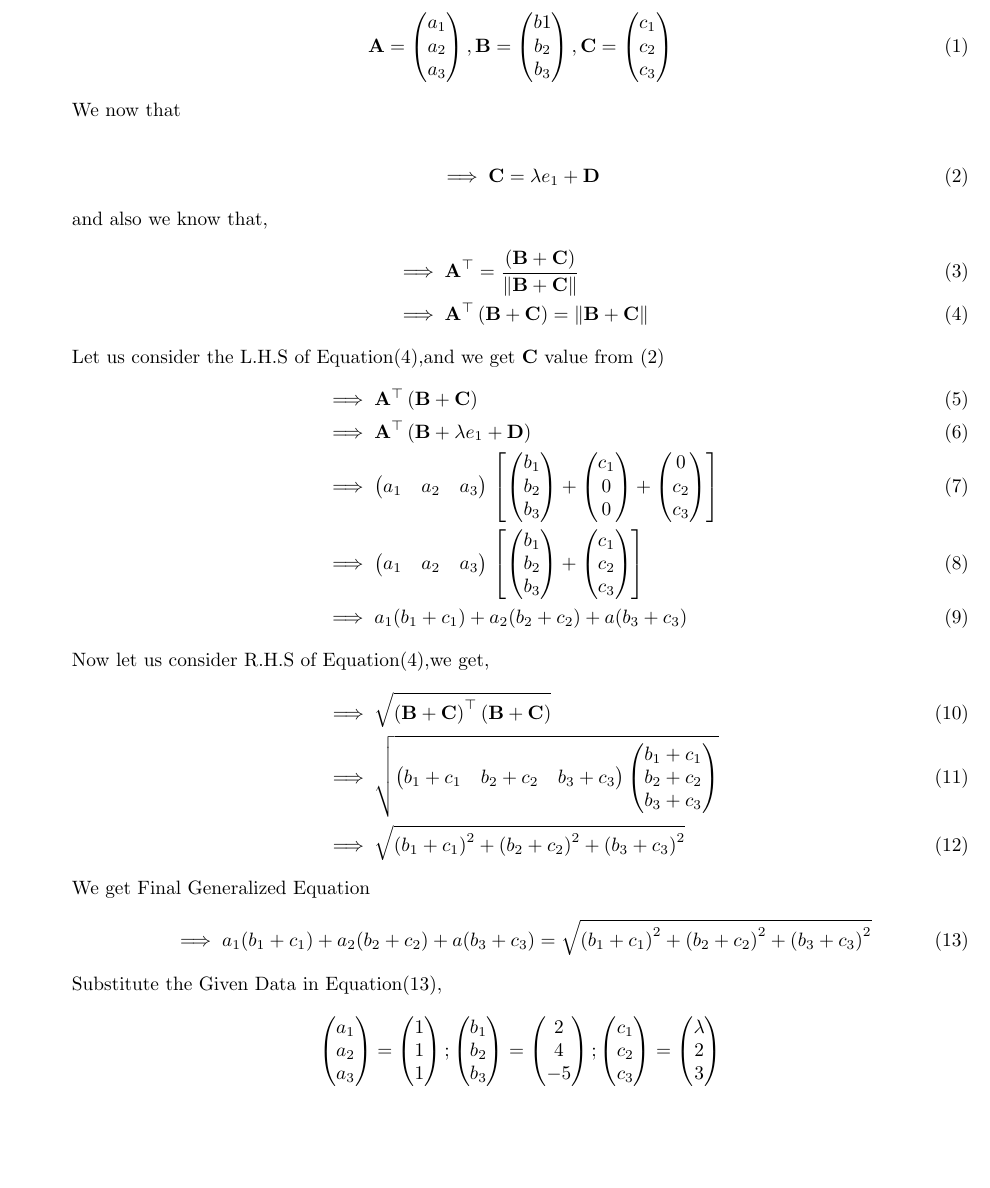
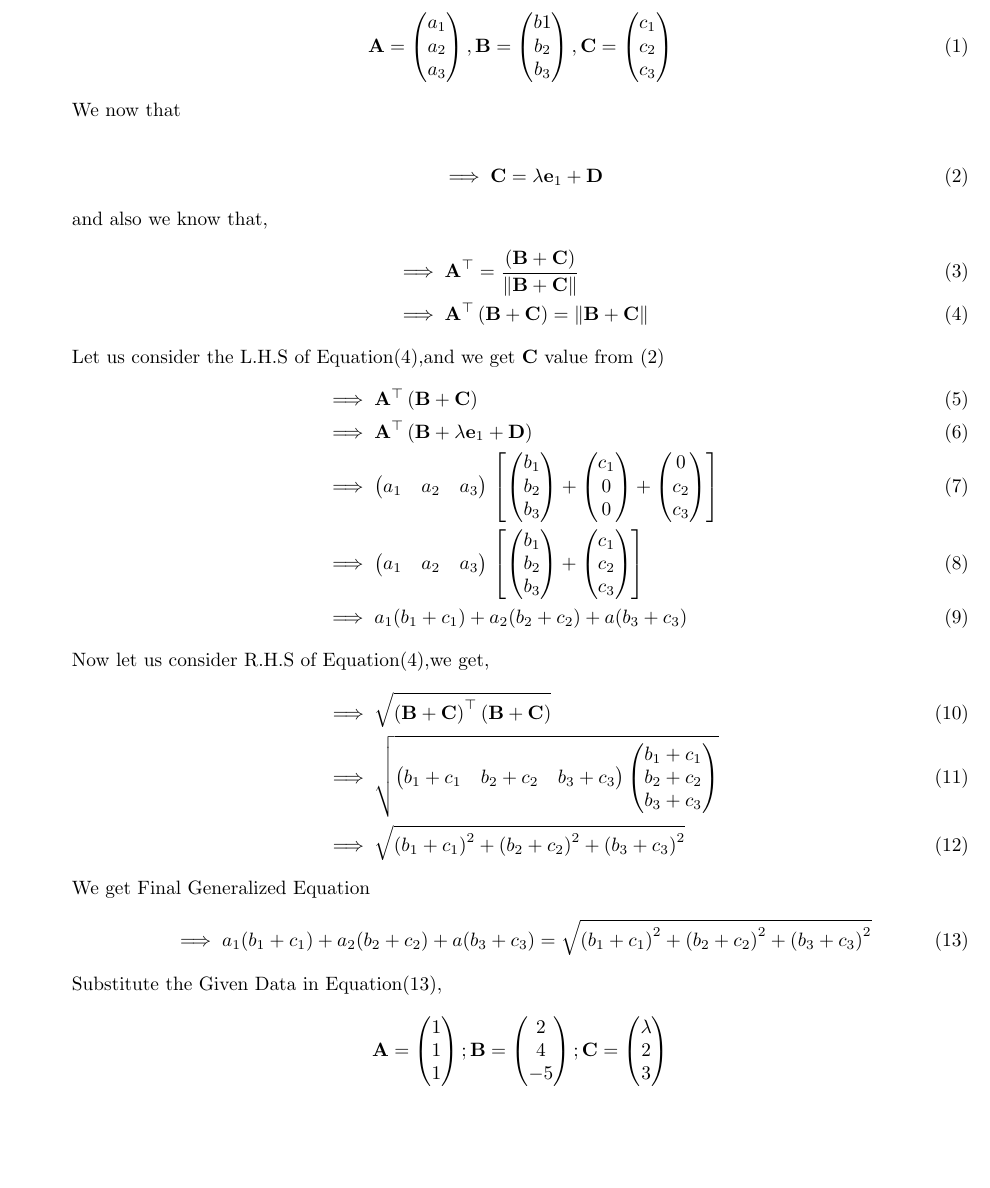
Before and after one commit to Mustafa9010/Module_2, a LaTeX document (Math_Computing/math_comp.tex): part of page 1 of 2, cut so that both start at the same text. Compiled offline with pdfLaTeX.

Commit message:
Add files via upload

```diff
--- a/Math_Computing/math_comp.tex
+++ b/Math_Computing/math_comp.tex
@@ -44,7 +44,7 @@ Let us assume that,
 \end{align}
 We now that \\
 \begin{align}
-    \implies \vec{C}=\lambda e_1+\vec{D}\label{eq:Eqt1}
+	&\implies \vec{C}=\lambda \vec{e}_1+\vec{D}\label{eq:Eqt1}
     \end{align}
 and also we know that,
 \begin{align}
@@ -55,7 +55,7 @@ and also we know that,
 Let us consider the L.H.S of Equation\eqref{eq:Eqt2},and we get $\vec{C}$ value from \eqref{eq:Eqt1}
 \begin{align}
     &\implies \vec{A}^\top \brak{\vec{B}+\vec{C}}\\
-   &\implies \vec{A}^\top \brak{\vec{B}+\lambda e_1+\vec{D}}\\
+	&\implies \vec{A}^\top \brak{\vec{B}+\lambda \vec{e}_1+\vec{D}}\\
    &\implies \myvec{a_1&a_2&a_3}\sbrak{\myvec{b_1\\b_2\\b_3}+\myvec{c_1\\0\\0}+\myvec{0\\c_2\\c_3}}\\
    &\implies \myvec{a_1&a_2&a_3}\sbrak{\myvec{b_1\\b_2\\b_3}+\myvec{c_1\\c_2\\c_3}}\\
   %&\implies \myvec{a_1&a_2&a_3}\myvec{b_1+c_1\\b_2+c_2\\b_3+c_3}\\
@@ -73,7 +73,7 @@ We get Final Generalized Equation
 \end{align}
 Substitute the Given Data in Equation\eqref{eq:Eqa5},
 \begin{align*}
-\myvec{a_1\\a_2\\a_3}=\myvec{1\\1\\1};\myvec{b_1\\b_2\\b_3}=\myvec{2\\4\\-5};\myvec{c_1\\c_2\\c_3}=\myvec{\lambda\\2\\3}
+	\vec{A}=\myvec{1\\1\\1};\vec{B}=\myvec{2\\4\\-5};\vec{C}=\myvec{\lambda\\2\\3}
 \end{align*}
 we get,
 \begin{align}
```
Also changed, not shown: Math_Computing/math_comp.pdf, 1 other file.
